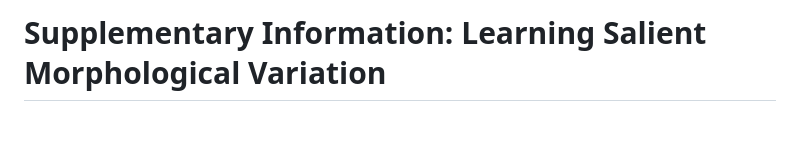
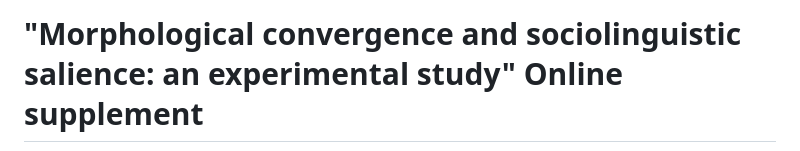
Before and after one commit to petyaracz/Racz2024, a Markdown page: Readme.md, the part around one of its changes. GitHub-like rendering; blank space fills up the shorter version.

```diff
--- a/Readme.md
+++ b/Readme.md
@@ -1,3 +1,4 @@
-Supplementary Information: Learning Salient Morphological Variation
+"Morphological convergence and sociolinguistic salience: an experimental study"
+Online supplement
 ================
 Rácz, Péter
```
Also changed, not shown: other parts of Readme.md (+1 -1 lines).
